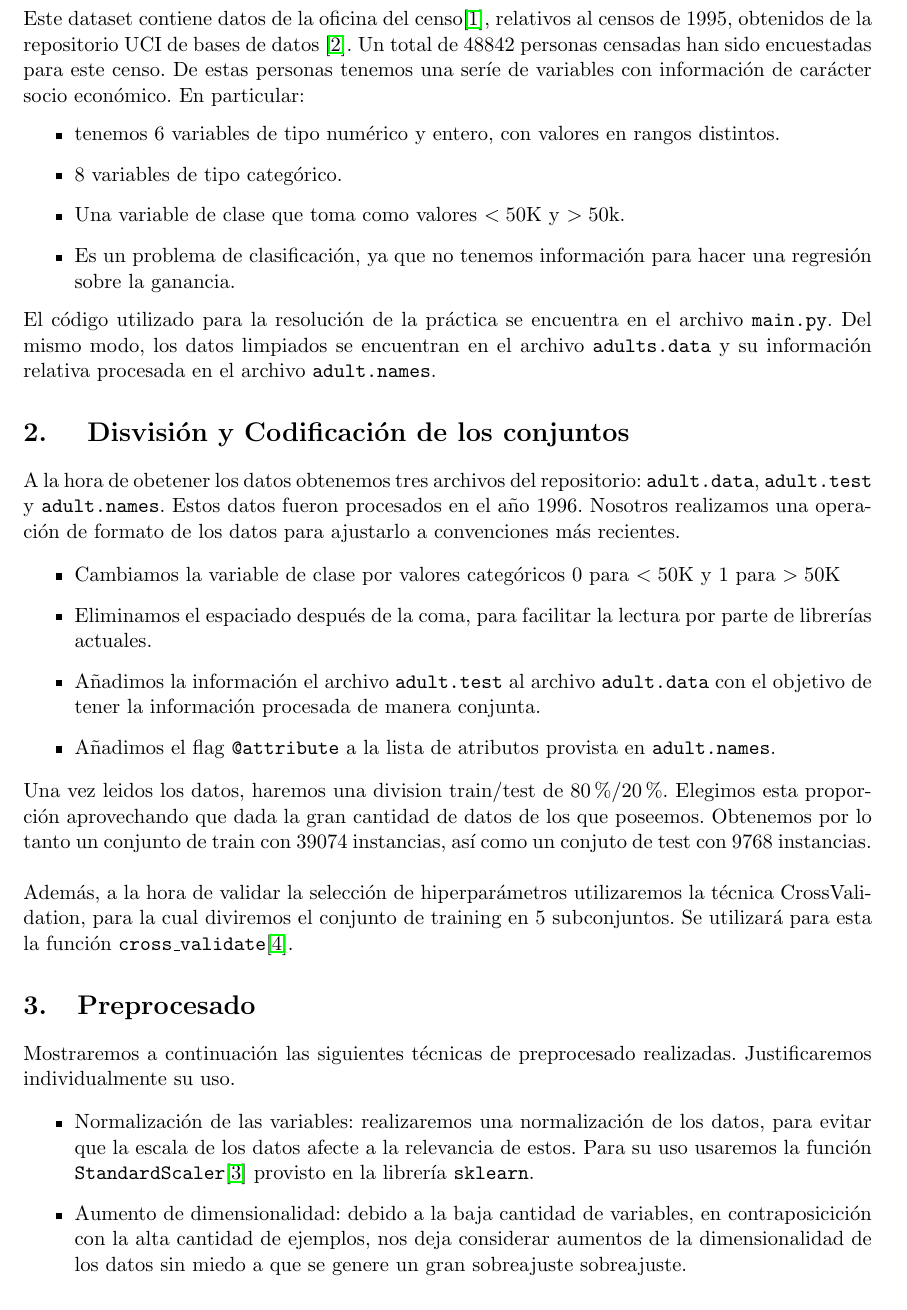
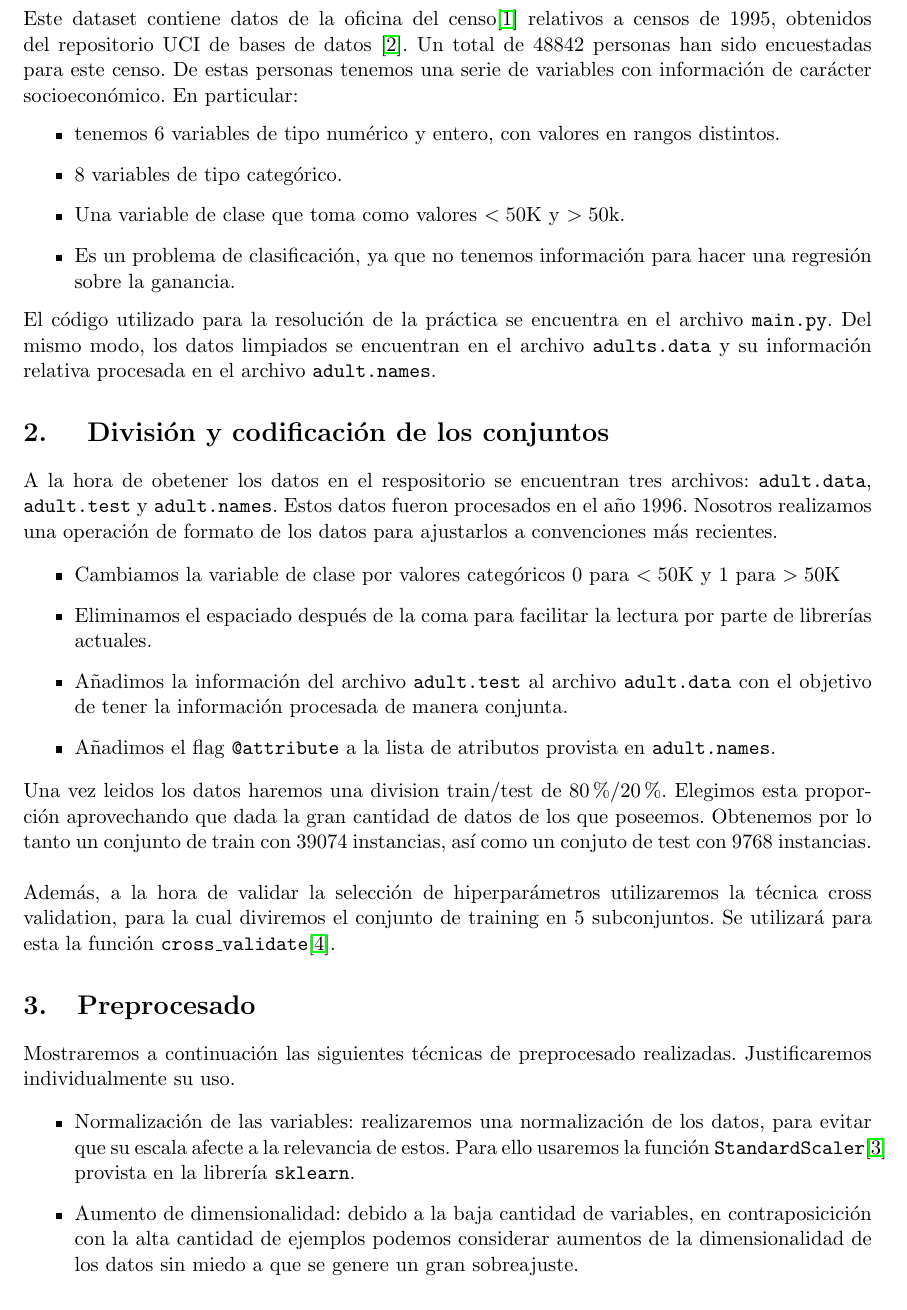
Before and after one commit to amartinruiz23/proyecto-AA, a LaTeX document (memoria/memoria.tex): part of page 3 of 5, cut so that both start at the same text. Compiled offline with pdfLaTeX.

Commit message:
Corrige erratas

```diff
--- a/memoria/memoria.tex
+++ b/memoria/memoria.tex
@@ -56,7 +56,7 @@
 
 \section{Compensión del problema a resolver }
 
-Este dataset contiene datos de la oficina del censo\cite{census}, relativos al censos de 1995, obtenidos de la repositorio UCI de bases de datos \cite{uci}. Un total de 48842 personas censadas han sido encuestadas para este censo.  De estas personas tenemos una seríe de variables con información de carácter socio económico. En particular:
+Este dataset contiene datos de la oficina del censo\cite{census} relativos a censos de 1995, obtenidos del repositorio UCI de bases de datos \cite{uci}. Un total de 48842 personas han sido encuestadas para este censo. De estas personas tenemos una serie de variables con información de carácter socioeconómico. En particular:
 \begin{itemize}
 \item tenemos 6 variables de tipo numérico y entero, con valores en rangos distintos.
 \item 8 variables de tipo categórico.
@@ -67,21 +67,20 @@ Este dataset contiene datos de la oficina del censo\cite{census}, relativos al c
 El código utilizado para la resolución de la práctica se encuentra en el archivo \texttt{main.py}.  Del mismo modo, los datos limpiados se encuentran en el archivo \texttt{adults.data} y su información relativa procesada en el archivo \texttt{adult.names}.
 
 
-\section{ Disvisión y Codificación de los conjuntos}
+\section{ División y codificación de los conjuntos}
 
-A la hora de obetener los datos obtenemos tres archivos del repositorio: \texttt{adult.data},  \texttt{adult.test} y \texttt{adult.names}. Estos datos fueron procesados en el año 1996. Nosotros realizamos una operación de formato de los datos para ajustarlo a convenciones más recientes.
+A la hora de obetener los datos en el respositorio se encuentran tres archivos: \texttt{adult.data},  \texttt{adult.test} y \texttt{adult.names}. Estos datos fueron procesados en el año 1996. Nosotros realizamos una operación de formato de los datos para ajustarlos a convenciones más recientes.
 
 \begin{itemize}
 \item Cambiamos la variable de clase por valores categóricos 0 para $<50$K y 1 para $>50$K
-
-\item Eliminamos el espaciado después de la coma, para facilitar la lectura por parte de librerías actuales.
-\item Añadimos la información el archivo \texttt{adult.test} al archivo \texttt{adult.data} con el objetivo de tener la información procesada de manera conjunta.
+\item Eliminamos el espaciado después de la coma para facilitar la lectura por parte de librerías actuales.
+\item Añadimos la información del archivo \texttt{adult.test} al archivo \texttt{adult.data} con el objetivo de tener la información procesada de manera conjunta.
 \item Añadimos el flag \texttt{@attribute} a la lista de atributos provista en \texttt{adult.names}.
 \end{itemize}
 
-Una vez leidos los datos, haremos una division train/test de 80\%/20\%. Elegimos esta proporción aprovechando  que dada la gran cantidad de datos de los que poseemos. Obtenemos por lo tanto un conjunto de train con 39074 instancias, así como un conjuto de test con 9768 instancias.\\
+Una vez leidos los datos haremos una division train/test de 80\%/20\%. Elegimos esta proporción aprovechando que dada la gran cantidad de datos de los que poseemos. Obtenemos por lo tanto un conjunto de train con 39074 instancias, así como un conjuto de test con 9768 instancias.\\
 
-Además, a la hora de validar la selección de hiperparámetros utilizaremos la técnica CrossValidation, para la cual diviremos el conjunto de training en 5 subconjuntos. Se utilizará para esta la función \texttt{cross\_validate}\cite{cv}.
+Además, a la hora de validar la selección de hiperparámetros utilizaremos la técnica cross validation, para la cual diviremos el conjunto de training en 5 subconjuntos. Se utilizará para esta la función \texttt{cross\_validate}\cite{cv}.
 
 
 
@@ -92,8 +91,8 @@ Mostraremos a continuación las siguientes técnicas de preprocesado realizadas.
 
 \begin{itemize}
 
-	\item Normalización de las variables: realizaremos una normalización de los datos, para evitar que la escala de los datos afecte a la relevancia de estos. Para su uso usaremos la función \texttt{StandardScaler}\cite{standardscaler} provisto en la librería \texttt{sklearn}.
-	\item Aumento de dimensionalidad: debido a la baja cantidad de variables, en contraposicición con la alta cantidad de ejemplos, nos deja considerar aumentos de la dimensionalidad de los datos sin miedo a que se genere un gran sobreajuste sobreajuste.
+	\item Normalización de las variables: realizaremos una normalización de los datos, para evitar que su escala afecte a la relevancia de estos. Para ello usaremos la función \texttt{StandardScaler}\cite{standardscaler} provista en la librería \texttt{sklearn}.
+	\item Aumento de dimensionalidad: debido a la baja cantidad de variables, en contraposicición con la alta cantidad de ejemplos podemos considerar aumentos de la dimensionalidad de los datos sin miedo a que se genere un gran sobreajuste.
 	\begin{itemize}
 	\item Dummy Variables:
 	\item Polynomial Freatures:
```
